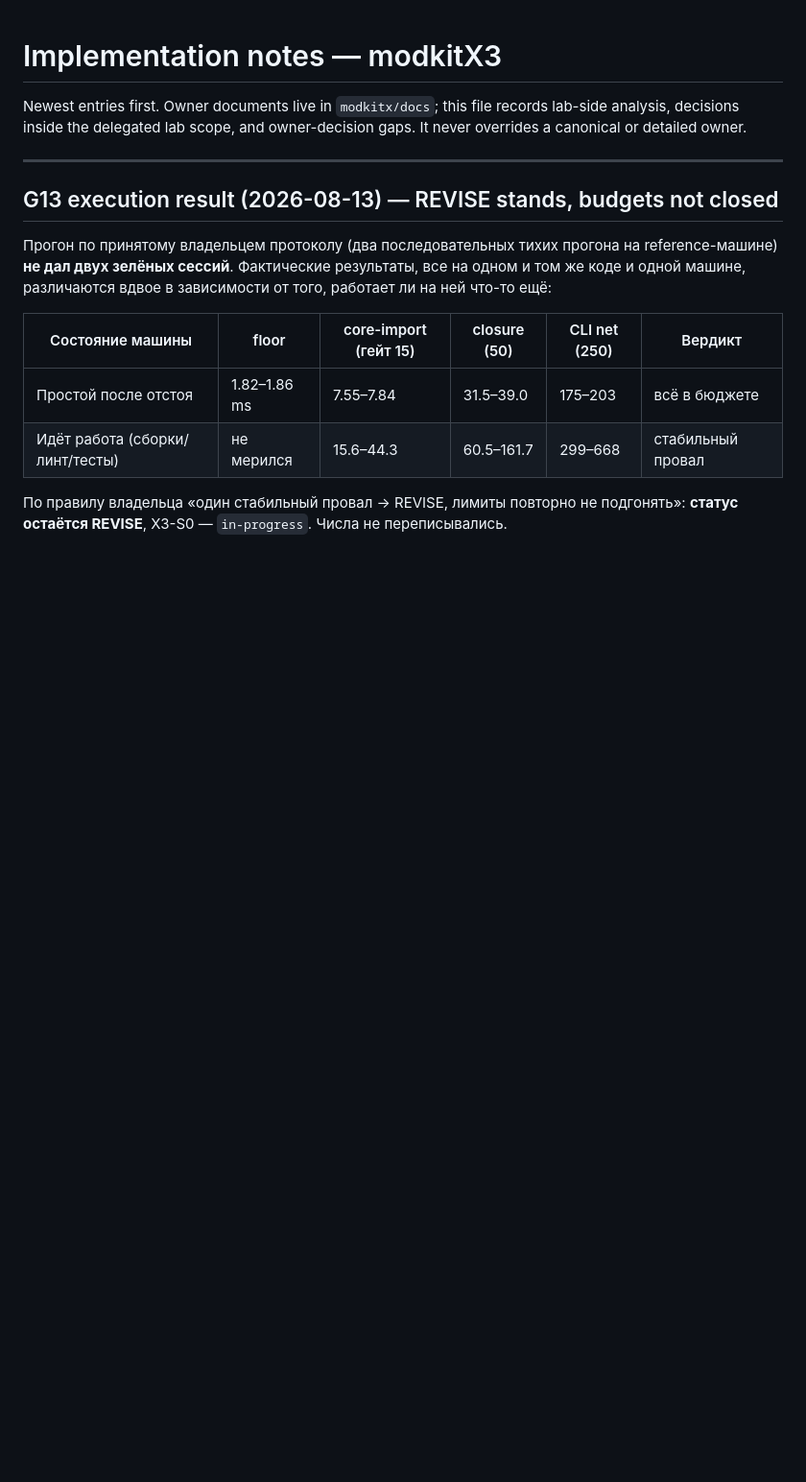
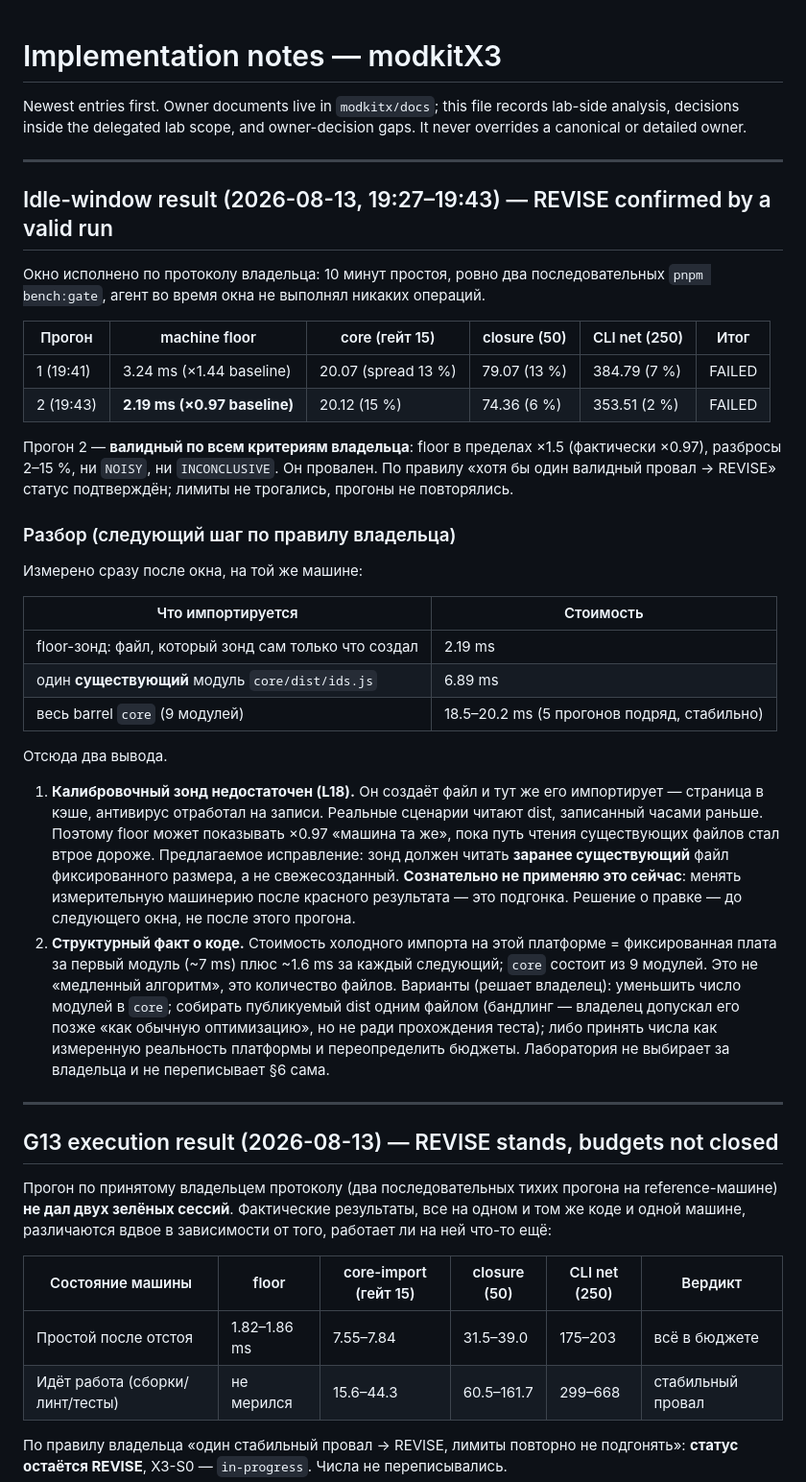
Before and after one commit to hometlt/ModKit, a Markdown page: IMPLEMENTATION_NOTES.md, the part around the change. Shown at 96% size. GitHub-like rendering; blank space fills up the shorter version.

Commit message:
idle-window result: valid run 2 failed at floor x0.97 - REVISE confirmed
Window run to the owner's protocol (10 min settle, exactly two consecutive
gates, agent idle throughout). Run 2 is valid by every stated criterion -
floor 2.19 ms = x0.97 of baseline, spreads 2-15%, neither NOISY nor
INCONCLUSIVE - and it failed: core 20.12 (gate 15), closure 74.36 (50),
CLI 353.51 (250). Per the owner rule one valid failure keeps REVISE; no
limit was retuned and no run was repeated.

Post-window diagnosis (the 'analyse code performance' step): one existing
dist module costs 6.89 ms to import here, the 9-module core barrel 18.5-20.2
ms, while the calibration probe reports 2.19 ms because it imports a file it
just wrote (hot page cache, AV already done). So the probe cannot see a
slower file-read path - recorded as L18 with a proposed fix, deliberately
NOT applied now: changing measurement machinery after a red result is
fishing. Structural fact for the owner: cold import cost here is ~7 ms for
the first module plus ~1.6 ms per additional one; core ships 9.

Co-Authored-By: Claude Fable 5 <noreply@anthropic.com>

```diff
--- a/IMPLEMENTATION_NOTES.md
+++ b/IMPLEMENTATION_NOTES.md
@@ -3,6 +3,49 @@
 Newest entries first. Owner documents live in `modkitx/docs`; this file records lab-side
 analysis, decisions inside the delegated lab scope, and owner-decision gaps. It never
 overrides a canonical or detailed owner.
+
+---
+
+## Idle-window result (2026-08-13, 19:27–19:43) — REVISE confirmed by a valid run
+
+Окно исполнено по протоколу владельца: 10 минут простоя, ровно два последовательных
+`pnpm bench:gate`, агент во время окна не выполнял никаких операций.
+
+| Прогон    | machine floor                | core (гейт 15)      | closure (50) | CLI net (250) | Итог   |
+| --------- | ---------------------------- | ------------------- | ------------ | ------------- | ------ |
+| 1 (19:41) | 3.24 ms (×1.44 baseline)     | 20.07 (spread 13 %) | 79.07 (13 %) | 384.79 (7 %)  | FAILED |
+| 2 (19:43) | **2.19 ms (×0.97 baseline)** | 20.12 (15 %)        | 74.36 (6 %)  | 353.51 (2 %)  | FAILED |
+
+Прогон 2 — **валидный по всем критериям владельца**: floor в пределах ×1.5 (фактически ×0.97),
+разбросы 2–15 %, ни `NOISY`, ни `INCONCLUSIVE`. Он провален. По правилу «хотя бы один валидный
+провал → REVISE» статус подтверждён; лимиты не трогались, прогоны не повторялись.
+
+### Разбор (следующий шаг по правилу владельца)
+
+Измерено сразу после окна, на той же машине:
+
+| Что импортируется                                    | Стоимость                                   |
+| ---------------------------------------------------- | ------------------------------------------- |
+| floor-зонд: файл, который зонд сам только что создал | 2.19 ms                                     |
+| один **существующий** модуль `core/dist/ids.js`      | 6.89 ms                                     |
+| весь barrel `core` (9 модулей)                       | 18.5–20.2 ms (5 прогонов подряд, стабильно) |
+
+Отсюда два вывода.
+
+1. **Калибровочный зонд недостаточен (L18).** Он создаёт файл и тут же его импортирует —
+   страница в кэше, антивирус отработал на записи. Реальные сценарии читают dist, записанный
+   часами раньше. Поэтому floor может показывать ×0.97 «машина та же», пока путь чтения
+   существующих файлов стал втрое дороже. Предлагаемое исправление: зонд должен читать
+   **заранее существующий** файл фиксированного размера, а не свежесозданный. **Сознательно
+   не применяю это сейчас**: менять измерительную машинерию после красного результата —
+   это подгонка. Решение о правке — до следующего окна, не после этого прогона.
+2. **Структурный факт о коде.** Стоимость холодного импорта на этой платформе = фиксированная
+   плата за первый модуль (~7 ms) плюс ~1.6 ms за каждый следующий; `core` состоит из
+   9 модулей. Это не «медленный алгоритм», это количество файлов. Варианты (решает владелец):
+   уменьшить число модулей в `core`; собирать публикуемый dist одним файлом (бандлинг —
+   владелец допускал его позже «как обычную оптимизацию», но не ради прохождения теста);
+   либо принять числа как измеренную реальность платформы и переопределить бюджеты. Лаборатория
+   не выбирает за владельца и не переписывает §6 сама.
 
 ---
 
```
